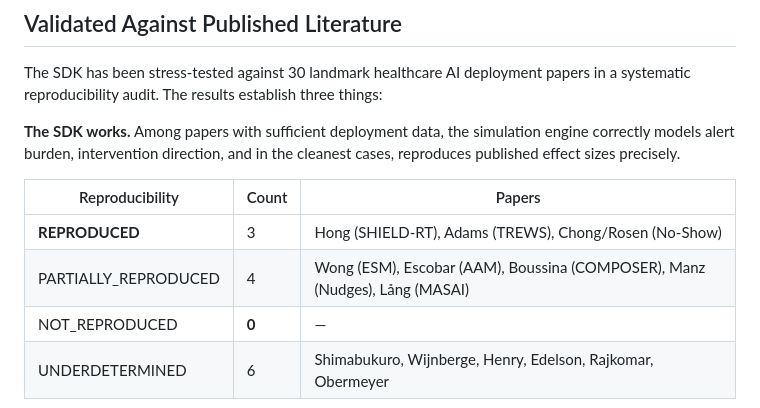
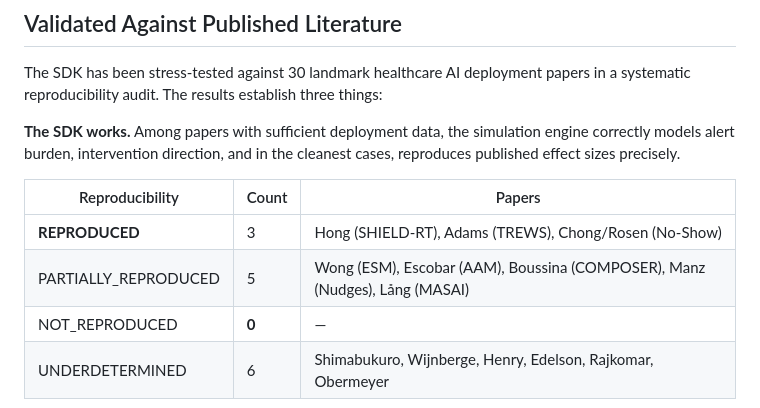
Before and after one commit to Mdraugelis/healthcare-sim-sdk, a Markdown page: docs/design_principles.md, the part around the change. Rendered like a GitHub page.

```diff
--- a/docs/design_principles.md
+++ b/docs/design_principles.md
@@ -436,7 +436,7 @@ The SDK has been stress-tested against 30 landmark healthcare AI deployment pape
 | Reproducibility | Count | Papers |
 |-----------------|-------|--------|
 | **REPRODUCED** | 3 | Hong (SHIELD-RT), Adams (TREWS), Chong/Rosen (No-Show) |
-| PARTIALLY_REPRODUCED | 4 | Wong (ESM), Escobar (AAM), Boussina (COMPOSER), Manz (Nudges), Lång (MASAI) |
+| PARTIALLY_REPRODUCED | 5 | Wong (ESM), Escobar (AAM), Boussina (COMPOSER), Manz (Nudges), Lång (MASAI) |
 | NOT_REPRODUCED | **0** | — |
 | UNDERDETERMINED | 6 | Shimabukuro, Wijnberge, Henry, Edelson, Rajkomar, Obermeyer |
 
```
Also changed, not shown: README.md (+34 -1 lines), research/synthesis_report.md (+3 -3 lines).
